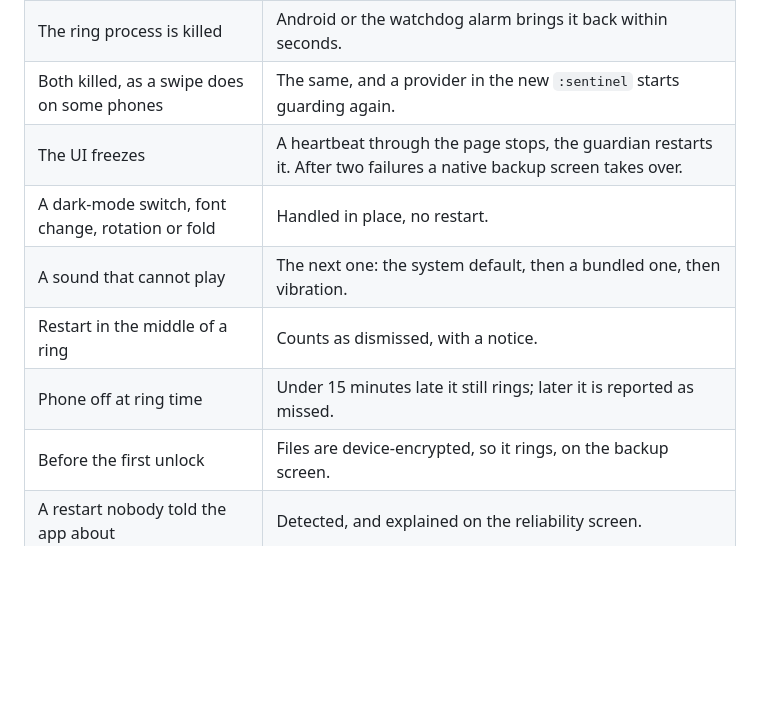
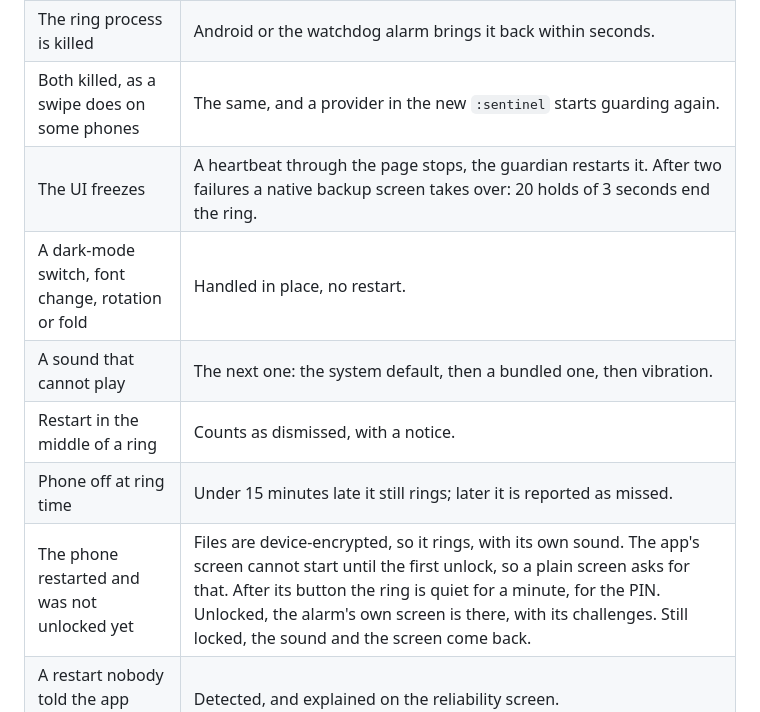
Before and after one commit to fidderr/Alarmfree, a Markdown page: README.md, the part around the change. Rendered like a GitHub page; blank space fills up the shorter version.

Commit message:
Docs: a phone that restarted and was not unlocked yet

```diff
--- a/README.md
+++ b/README.md
@@ -93,12 +93,12 @@ Policy stays in Rust, in `src/platform.rs` and the SDK's AlarmKit; Kotlin only e
 | The UI process is killed | Sound goes on, the screen comes back. |
 | The ring process is killed | Android or the watchdog alarm brings it back within seconds. |
 | Both killed, as a swipe does on some phones | The same, and a provider in the new `:sentinel` starts guarding again. |
-| The UI freezes | A heartbeat through the page stops, the guardian restarts it. After two failures a native backup screen takes over. |
+| The UI freezes | A heartbeat through the page stops, the guardian restarts it. After two failures a native backup screen takes over: 20 holds of 3 seconds end the ring. |
 | A dark-mode switch, font change, rotation or fold | Handled in place, no restart. |
 | A sound that cannot play | The next one: the system default, then a bundled one, then vibration. |
 | Restart in the middle of a ring | Counts as dismissed, with a notice. |
 | Phone off at ring time | Under 15 minutes late it still rings; later it is reported as missed. |
-| Before the first unlock | Files are device-encrypted, so it rings, on the backup screen. |
+| The phone restarted and was not unlocked yet | Files are device-encrypted, so it rings, with its own sound. The app's screen cannot start until the first unlock, so a plain screen asks for that. After its button the ring is quiet for a minute, for the PIN. Unlocked, the alarm's own screen is there, with its challenges. Still locked, the sound and the screen come back. |
 | A restart nobody told the app about | Detected, and explained on the reliability screen. |
 | Force-stop | Android removes the alarms and no app can prevent that. Detected at the next start, and told. |
 
```
Also changed, not shown: CHANGELOG.md (+15 -0 lines).
